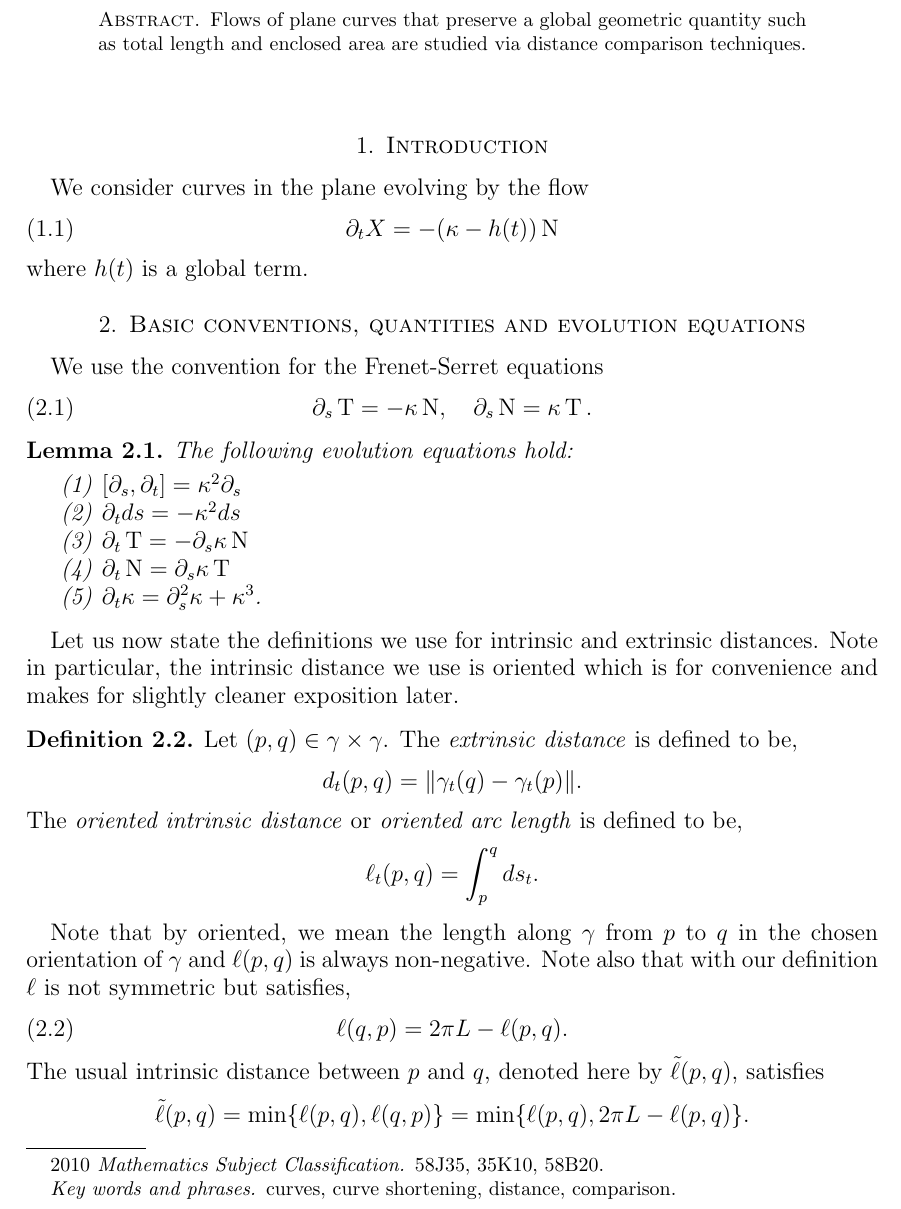
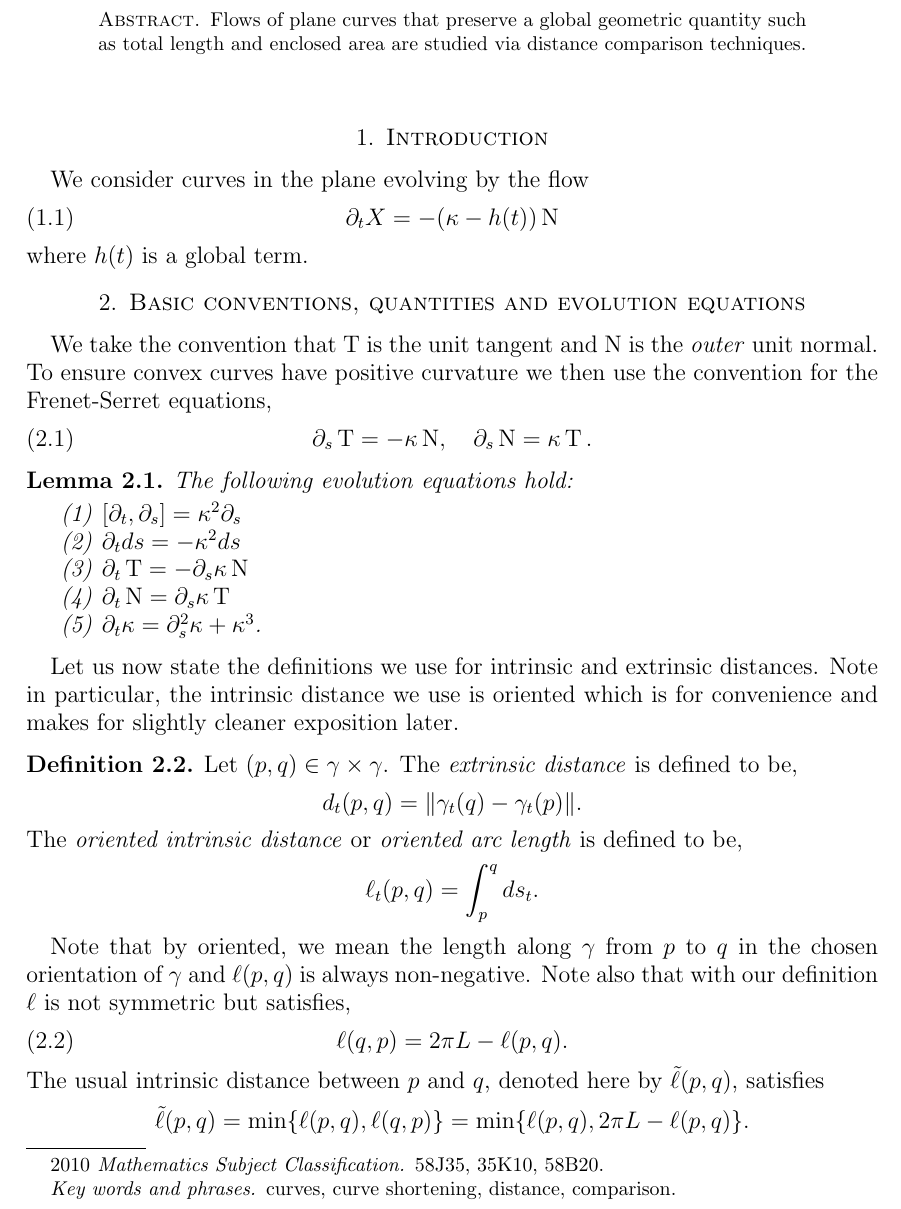
Before and after one commit to pabryan/preserving_distance_comparison, a LaTeX paper (main.tex): part of page 1 of 16, cut so that both start at the same text. Compiled offline with pdfLaTeX.

Commit message:
Fixed up conventions and basic evolution.

```diff
--- a/main.tex
+++ b/main.tex
@@ -32,7 +32,7 @@ where \(h(t)\) is a global term.
 \section{Basic conventions, quantities and evolution equations}
 \label{sec:basic}
 
-We use the convention for the Frenet-Serret equations
+We take the convention that \(\tang\) is the unit tangent and \(\nor\) is the \emph{outer} unit normal. To ensure convex curves have positive curvature we then use the convention for the Frenet-Serret equations,
 \begin{equation}
 \label{eq:fs}
 \partial_s \tang = - \kappa \nor, \quad \partial_s \nor = \kappa \tang.
@@ -42,7 +42,7 @@ We use the convention for the Frenet-Serret equations
 \label{lem:basic_evolution}
 The following evolution equations hold:
 \begin{enumerate}
-\item \([\partial_s, \partial_t] = \kappa^2 \partial_s\)
+\item \([\partial_t, \partial_s] = \kappa^2 \partial_s\)
 \item \(\partial_t ds = -\kappa^2 ds\)
 \item \(\partial_t \tang = -\partial_s \kappa\nor\)
 \item \(\partial_t \nor = \partial_s \kappa \tang\)
```
